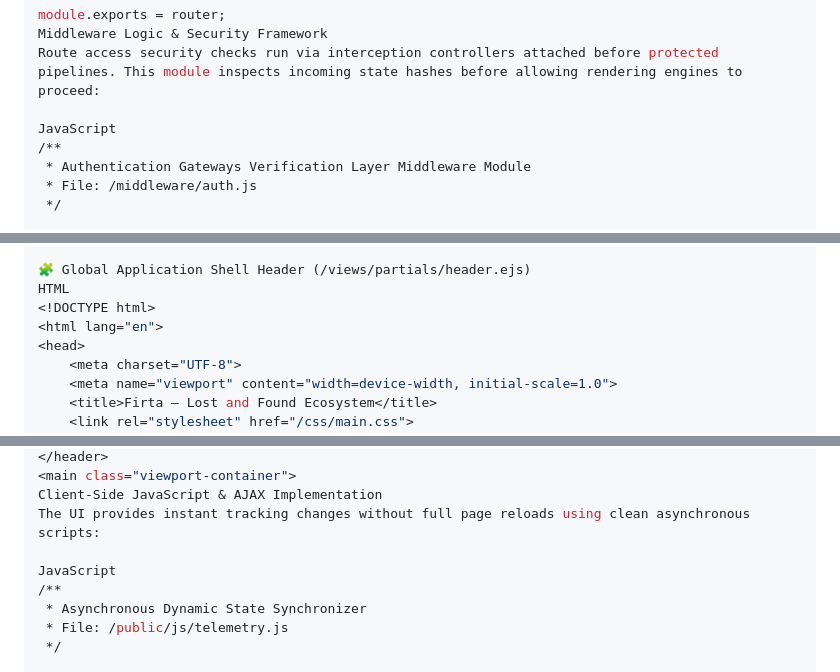
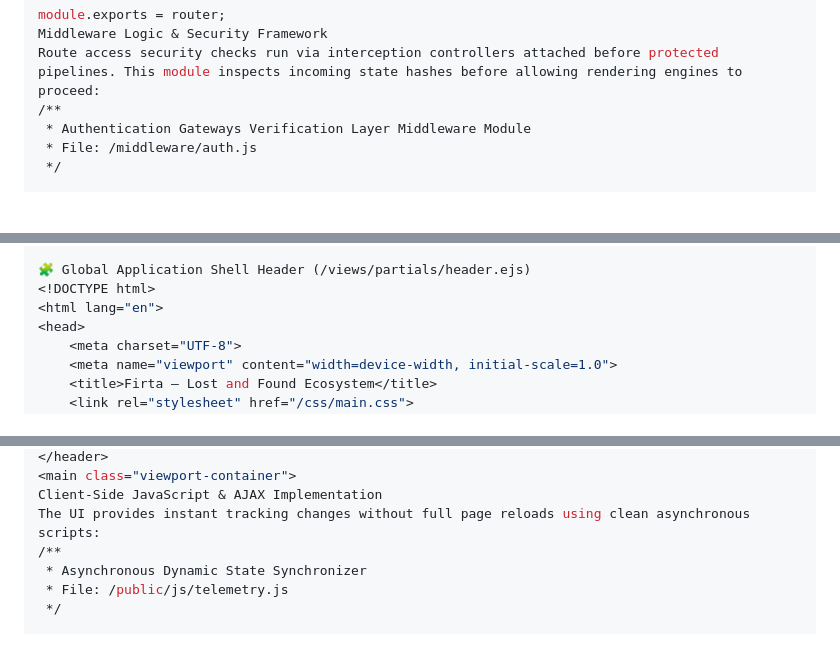
Before and after one commit to sudhir-timalsina/firta, a Markdown page: README.md, 3 parts joined by grey strips. GitHub-like rendering; blank space fills up the shorter version.

```diff
--- a/README.md
+++ b/README.md
@@ -324,8 +319,6 @@ router.post('/login', async (req, res) => {
 module.exports = router;
 Middleware Logic & Security Framework
 Route access security checks run via interception controllers attached before protected pipelines. This module inspects incoming state hashes before allowing rendering engines to proceed:
-
-JavaScript
 /**
  * Authentication Gateways Verification Layer Middleware Module
  * File: /middleware/auth.js
@@ -353,7 +346,6 @@ Frontend View Templates & EJS Hierarchy
 Views are rendered dynamically on request hooks. The UI follows a structured modular template system:
 
 🧩 Global Application Shell Header (/views/partials/header.ejs)
-HTML
 <!DOCTYPE html>
 <html lang="en">
 <head>
@@ -379,8 +371,6 @@ HTML
 <main class="viewport-container">
 Client-Side JavaScript & AJAX Implementation
 The UI provides instant tracking changes without full page reloads using clean asynchronous scripts:
-
-JavaScript
 /**
  * Asynchronous Dynamic State Synchronizer
  * File: /public/js/telemetry.js
```
Also changed, not shown: other parts of README.md (+4 -10 lines).
